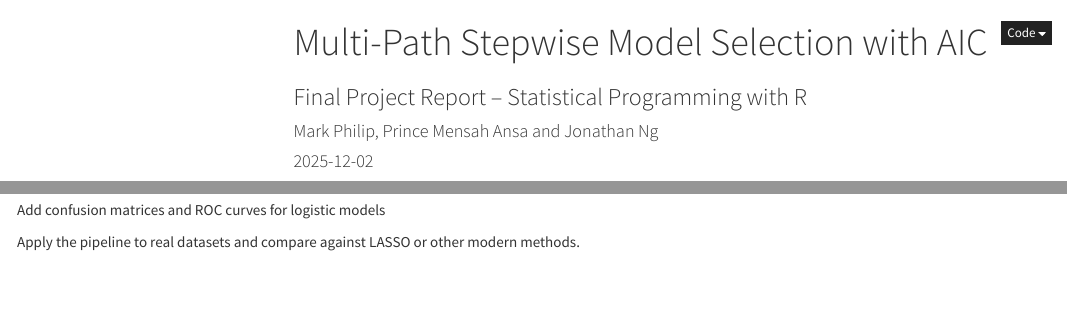
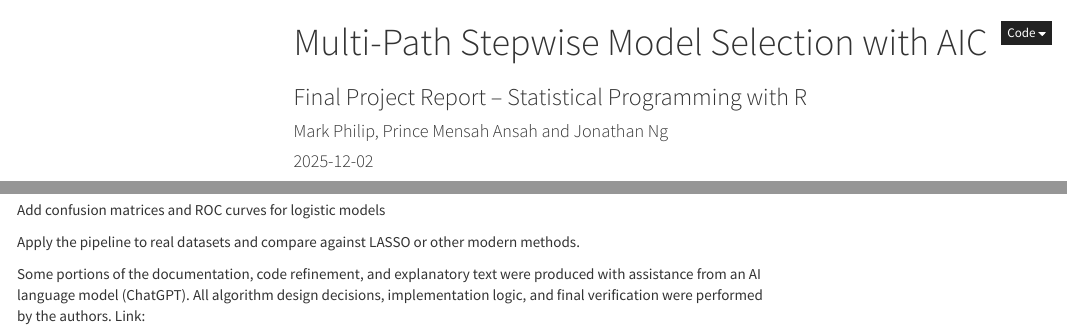
Before and after one commit to R-4-Data-Science/Final_project_Group11, an R Markdown document (FinalProject.Rmd): the page in a window 1100 px wide, from its top, and a second part further down, joined at a grey line. The pictures show the output file FinalProject.html that the author committed with the source, opened offline; menus at the side of the page are left out.

Commit message:
This commit is for further work on codes and refinement

```diff
--- a/FinalProject.Rmd
+++ b/FinalProject.Rmd
@@ -1,7 +1,7 @@
 ---
 title: "Multi-Path Stepwise Model Selection with AIC"
 subtitle: "Final Project Report – Statistical Programming with R"
-author: "Mark Philip, Prince Mensah Ansa and Jonathan Ng"
+author: "Mark Philip, Prince Mensah Ansah and Jonathan Ng"
 date: "`r Sys.Date()`"
 output:
   html_document:
@@ -894,3 +894,5 @@
 Add confusion matrices and ROC curves for logistic models
 
 Apply the pipeline to real datasets and compare against LASSO or other modern methods.
+
+Some portions of the documentation, code refinement, and explanatory text were produced with assistance from an AI language model (ChatGPT). All algorithm design decisions, implementation logic, and final verification were performed by the authors. Link:
```
Also changed, not shown: FinalProject.html.
